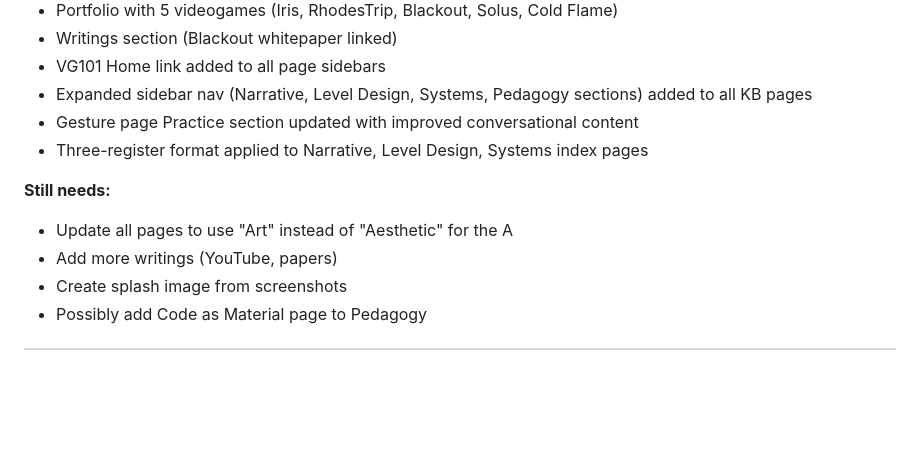
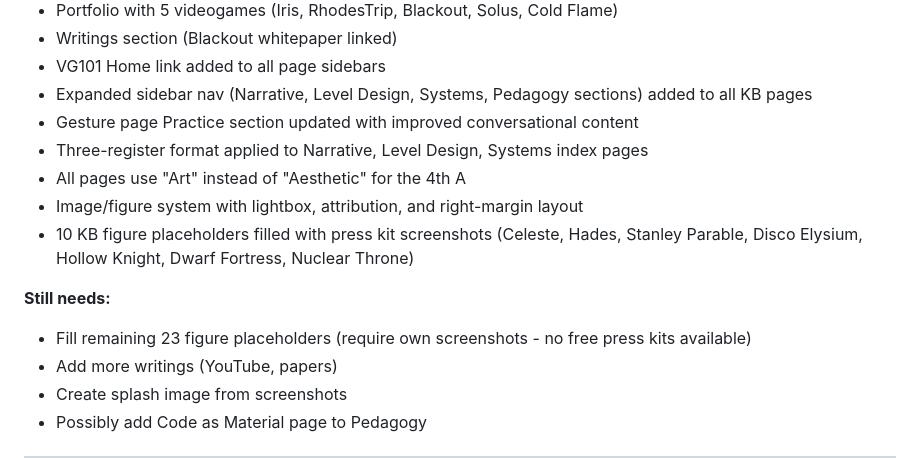
Before and after one commit to MartyChouette/marty64-net, a Markdown page: CLAUDE.md, the part around the change. GitHub-like rendering; blank space fills up the shorter version.

Commit message:
Update CLAUDE.md TODO with completed tasks

```diff
--- a/CLAUDE.md
+++ b/CLAUDE.md
@@ -229,9 +229,12 @@ marty64.net/
 - Expanded sidebar nav (Narrative, Level Design, Systems, Pedagogy sections) added to all KB pages
 - Gesture page Practice section updated with improved conversational content
 - Three-register format applied to Narrative, Level Design, Systems index pages
+- All pages use "Art" instead of "Aesthetic" for the 4th A
+- Image/figure system with lightbox, attribution, and right-margin layout
+- 10 KB figure placeholders filled with press kit screenshots (Celeste, Hades, Stanley Parable, Disco Elysium, Hollow Knight, Dwarf Fortress, Nuclear Throne)
 
 **Still needs:**
-- Update all pages to use "Art" instead of "Aesthetic" for the A
+- Fill remaining 23 figure placeholders (require own screenshots - no free press kits available)
 - Add more writings (YouTube, papers)
 - Create splash image from screenshots
 - Possibly add Code as Material page to Pedagogy
```
